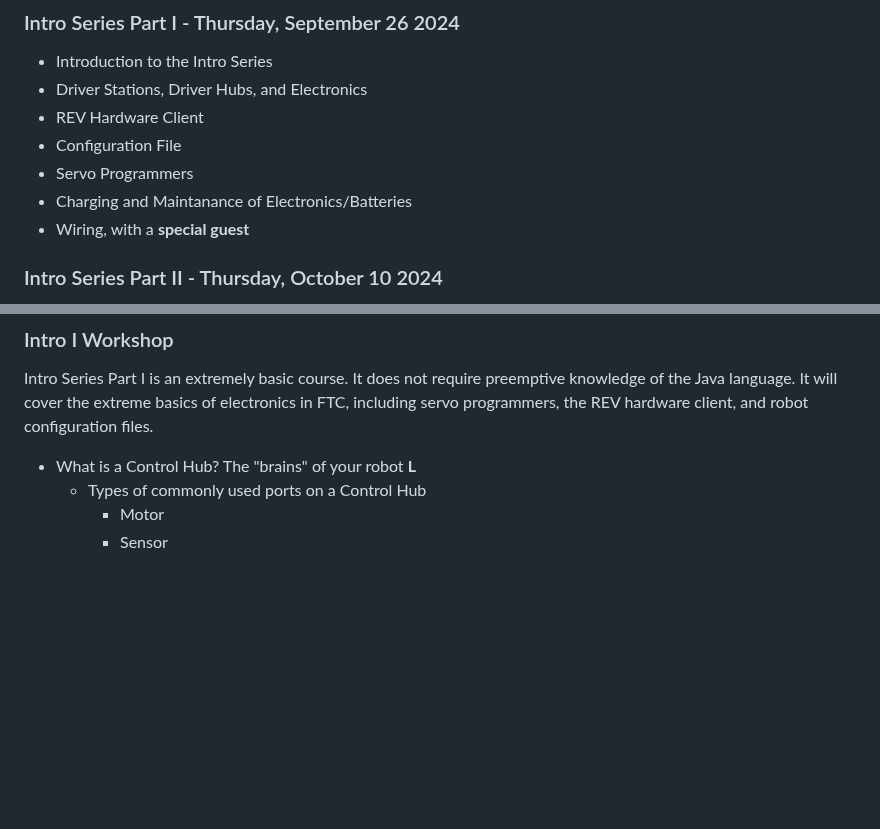
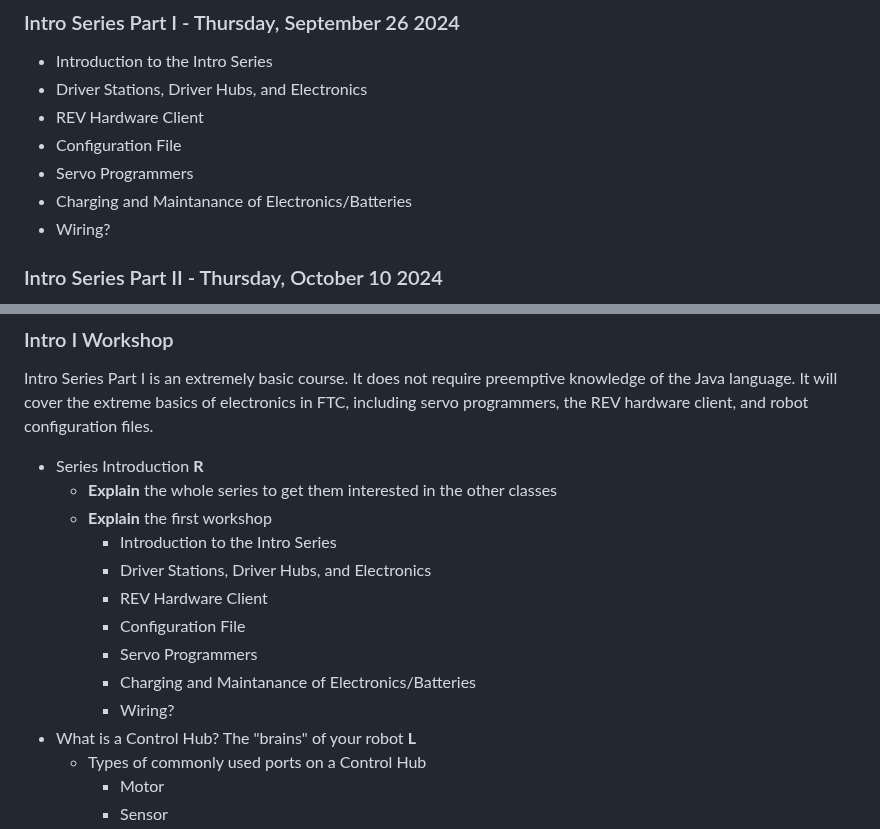
Before and after one commit to gonksquad/legacy, a Markdown page: index.md, 2 parts joined by grey strips. Drawn GitHub-style; blank space fills up the shorter version.

Commit message:
Update index.md intro

```diff
--- a/index.md
+++ b/index.md
@@ -74,7 +74,7 @@ The Prerequisites for Intro Part II are necessary for you to be able to follow a
 - Configuration File
 - Servo Programmers
 - Charging and Maintanance of Electronics/Batteries
-- Wiring, with a **special guest**
+- Wiring?
 
 ### Intro Series Part II - Thursday, October 10 2024
 
@@ -110,6 +110,16 @@ The Prerequisites for Intro Part II are necessary for you to be able to follow a
 
 Intro Series Part I is an extremely basic course. It does not require preemptive knowledge of the Java language. It will cover the extreme basics of electronics in FTC, including servo programmers, the REV hardware client, and robot configuration files.
 
+- Series Introduction **R**
+  - **Explain** the whole series to get them interested in the other classes
+  - **Explain** the first workshop
+    - Introduction to the Intro Series
+    - Driver Stations, Driver Hubs, and Electronics
+    - REV Hardware Client
+    - Configuration File
+    - Servo Programmers
+    - Charging and Maintanance of Electronics/Batteries
+    - Wiring?
 - What is a Control Hub? The "brains" of your robot **L**
   - Types of commonly used ports on a Control Hub
     - Motor
```
